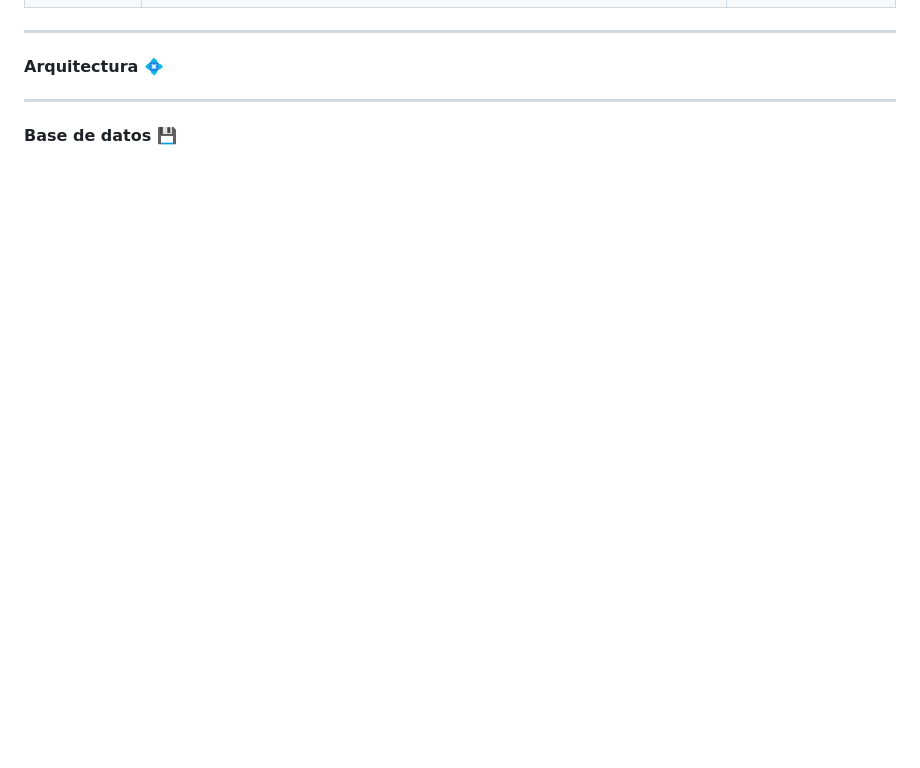
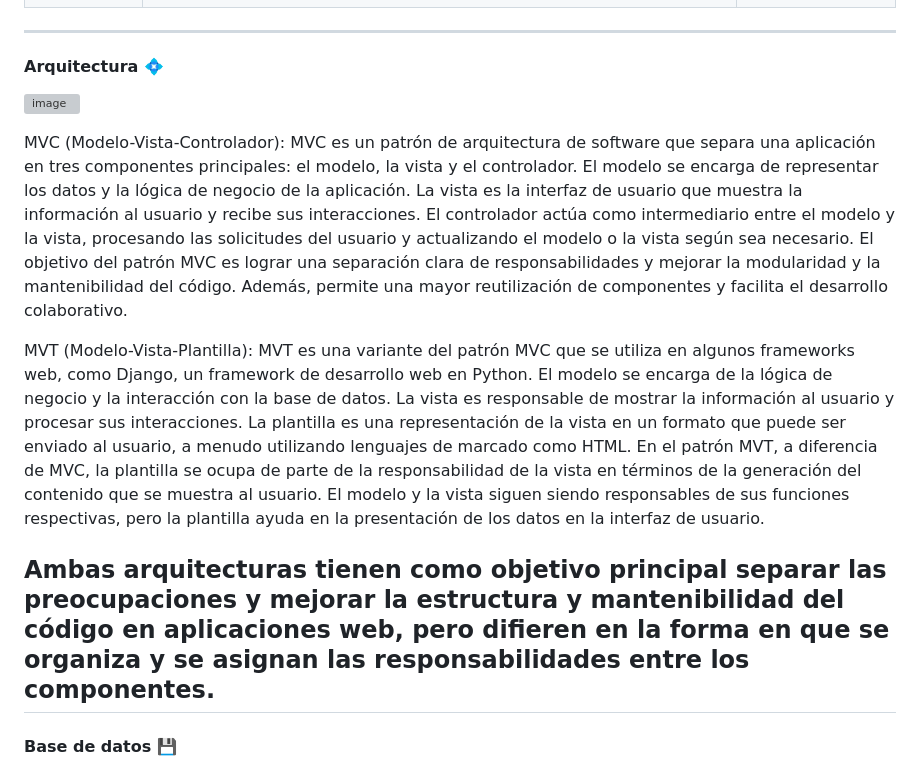
Before and after one commit to its-Quasi/multiple-same-apps, a Markdown page: README.md, the part around one of its changes. Rendered like a GitHub page; blank space fills up the shorter version; grey boxes are pictures that could not be loaded.

```diff
--- a/README.md
+++ b/README.md
@@ -41,5 +41,23 @@
 
 ------------------------------------------
 #### Arquitectura :diamond_shape_with_a_dot_inside:
+
+![image](https://github.com/its-Quasi/multiple-same-apps/assets/89582094/ae2eeda1-9259-4aaa-bffd-7083a79e11a2)
+
+MVC (Modelo-Vista-Controlador):
+MVC es un patrón de arquitectura de software que separa una aplicación en tres componentes principales: el modelo, la vista y el controlador.
+El modelo se encarga de representar los datos y la lógica de negocio de la aplicación.
+La vista es la interfaz de usuario que muestra la información al usuario y recibe sus interacciones.
+El controlador actúa como intermediario entre el modelo y la vista, procesando las solicitudes del usuario y actualizando el modelo o la vista según sea necesario.
+El objetivo del patrón MVC es lograr una separación clara de responsabilidades y mejorar la modularidad y la mantenibilidad del código. Además, permite una mayor reutilización de componentes y facilita el desarrollo colaborativo.
+
+MVT (Modelo-Vista-Plantilla):
+MVT es una variante del patrón MVC que se utiliza en algunos frameworks web, como Django, un framework de desarrollo web en Python.
+El modelo se encarga de la lógica de negocio y la interacción con la base de datos.
+La vista es responsable de mostrar la información al usuario y procesar sus interacciones.
+La plantilla es una representación de la vista en un formato que puede ser enviado al usuario, a menudo utilizando lenguajes de marcado como HTML.
+En el patrón MVT, a diferencia de MVC, la plantilla se ocupa de parte de la responsabilidad de la vista en términos de la generación del contenido que se muestra al usuario. El modelo y la vista siguen siendo responsables de sus funciones respectivas, pero la plantilla ayuda en la presentación de los datos en la interfaz de usuario.
+
+Ambas arquitecturas tienen como objetivo principal separar las preocupaciones y mejorar la estructura y mantenibilidad del código en aplicaciones web, pero difieren en la forma en que se organiza y se asignan las responsabilidades entre los componentes.
 ------------------------------------------
 #### Base de datos :floppy_disk:
```
Also changed, not shown: other parts of README.md (+8 -6 lines).
